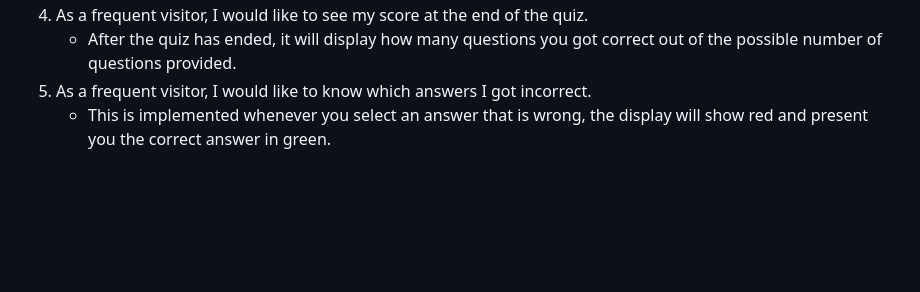
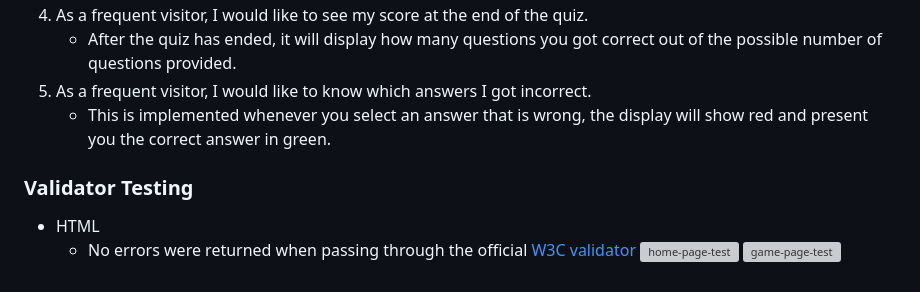
Before and after one commit to Travyssm/Guess, a Markdown page: README.md, the part around the change. Drawn GitHub-style; blank space fills up the shorter version; grey boxes are pictures that could not be loaded.

Commit message:
added html validator testing

```diff
--- a/README.md
+++ b/README.md
@@ -73,3 +73,9 @@ The testing for Guess was done using the Google Chrome Browser and their Chrome
     * After the quiz has ended, it will display how many questions you got correct out of the possible number of questions provided.
 5. As a frequent visitor, I would like to know which answers I got incorrect.
     * This is implemented whenever you select an answer that is wrong, the display will show red and present you the correct answer in green.
+
+### Validator Testing
+
+- HTML
+    - No errors were returned when passing through the official [W3C validator](https://validator.w3.org/)
+    ![home-page-test](docs/home-page-test.png) ![game-page-test](docs/game-page-test.png)
```
